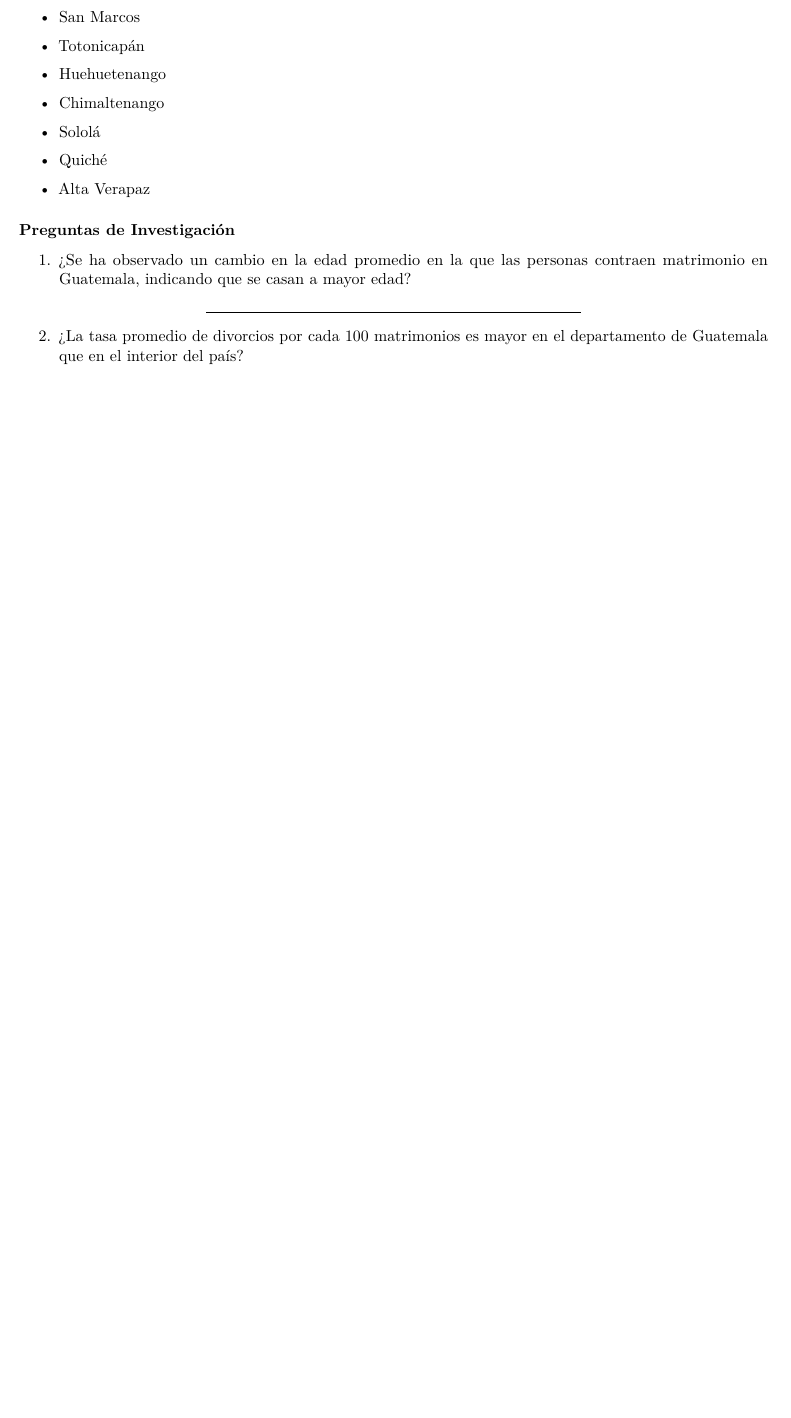
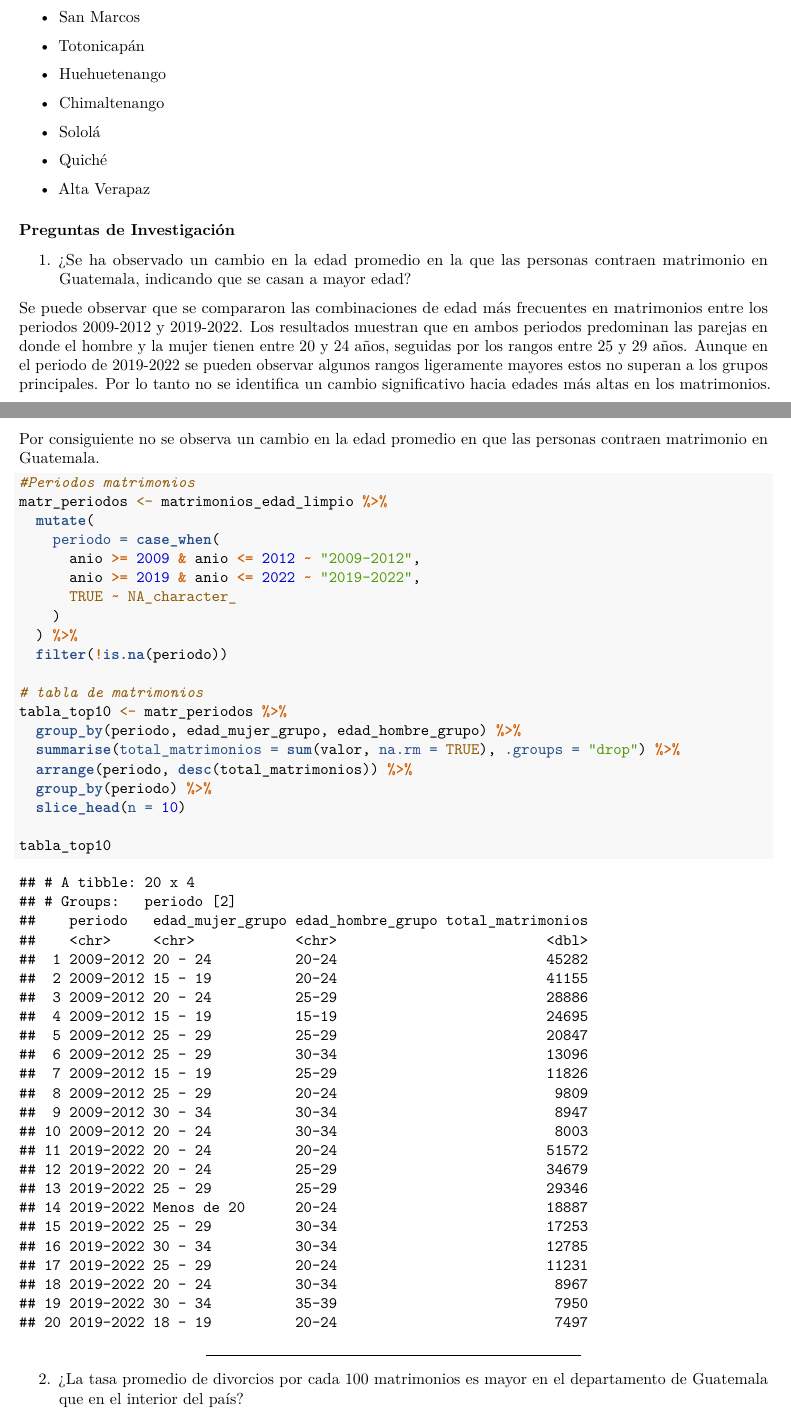
Before and after one commit to Bamo0507/Proyecto1_Mineria, an R Markdown document (Analisis.Rmd): part of page 30 of 38 before the commit and two parts of pages 30 and 31 of 39 after it, the two joined at a grey line, cut so that both start at the same text, the shorter picture padded with empty space. Rendered offline with R 4.5, knitr and Pandoc, then LaTeX, with nearby package versions; some code elsewhere in the file could not run offline.

Commit message:
Pregunta de Investigación

````diff
--- a/Analisis.Rmd
+++ b/Analisis.Rmd
@@ -718,6 +718,33 @@ Departamentos con una baja proporción de divorcios respecto a matrimonios (valo
 
 1. ¿Se ha observado un cambio en la edad promedio en la que las personas contraen matrimonio en Guatemala, indicando que se casan a mayor edad?
 
+Se puede observar que se compararon las combinaciones de edad más frecuentes en matrimonios entre los periodos 2009-2012 y 2019-2022. Los resultados muestran que en ambos periodos predominan las parejas en donde el hombre y la mujer tienen entre 20 y 24 años, seguidas por los rangos entre 25 y 29 años. Aunque en el periodo de 2019-2022 se pueden observar algunos rangos ligeramente mayores estos no superan a los grupos principales.
+Por lo tanto no se identifica un cambio significativo hacia edades más altas en los matrimonios. Por consiguiente no se observa un cambio en la edad promedio en que las personas contraen matrimonio en Guatemala.
+```{r}
+
+#Periodos matrimonios
+matr_periodos <- matrimonios_edad_limpio %>%
+  mutate(
+    periodo = case_when(
+      anio >= 2009 & anio <= 2012 ~ "2009–2012",
+      anio >= 2019 & anio <= 2022 ~ "2019–2022",
+      TRUE ~ NA_character_
+    )
+  ) %>%
+  filter(!is.na(periodo))
+
+# tabla de matrimonios
+tabla_top10 <- matr_periodos %>%
+  group_by(periodo, edad_mujer_grupo, edad_hombre_grupo) %>%
+  summarise(total_matrimonios = sum(valor, na.rm = TRUE), .groups = "drop") %>%
+  arrange(periodo, desc(total_matrimonios)) %>%
+  group_by(periodo) %>%
+  slice_head(n = 10)
+
+tabla_top10
+
+
+```
 ---
 
 2. ¿La tasa promedio de divorcios por cada 100 matrimonios es mayor en el departamento de Guatemala que en el interior del país?
````
Also changed, not shown: Analisis.pdf (deleted), Analisis.tex (added), 1 other file.
